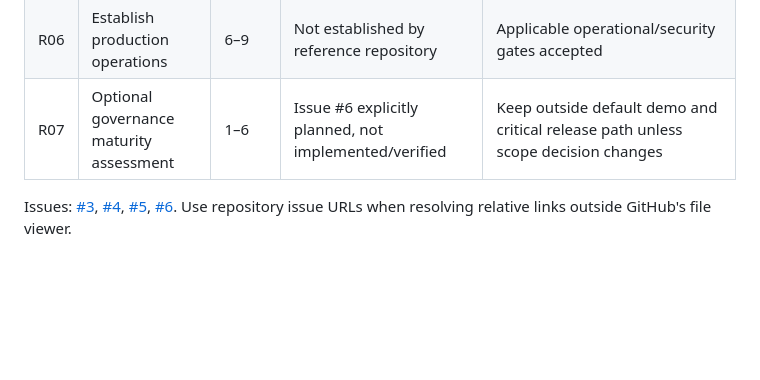
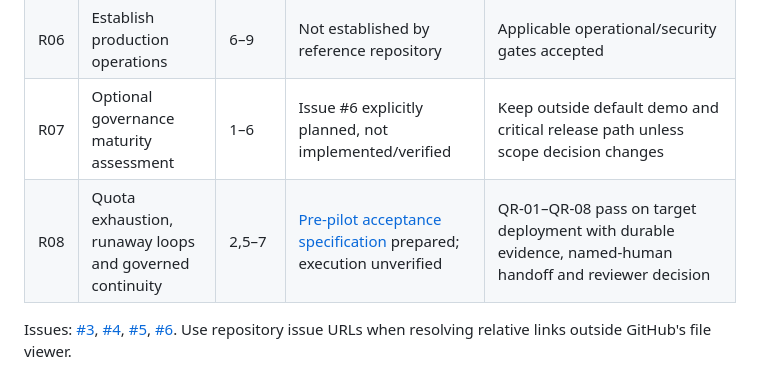
Before and after one commit to JuanAMartinezDiaz/sentinel-governed-workflow-twin, a Markdown page: docs/release-readiness-framework.md, the part around the change. Rendered like a GitHub page; blank space fills up the shorter version.

Commit message:
docs: track resource resilience as pilot readiness gate R08

```diff
--- a/docs/release-readiness-framework.md
+++ b/docs/release-readiness-framework.md
@@ -44,6 +44,7 @@ Requirements must be tested for the actual deployment.
 | R05 | Verify demo integrity and claims | 5,8 | Pending current verification | Correct destination, access, synthetic labels and evidence-backed copy |
 | R06 | Establish production operations | 6–9 | Not established by reference repository | Applicable operational/security gates accepted |
 | R07 | Optional governance maturity assessment | 1–6 | Issue #6 explicitly planned, not implemented/verified | Keep outside default demo and critical release path unless scope decision changes |
+| R08 | Quota exhaustion, runaway loops and governed continuity | 2,5–7 | [Pre-pilot acceptance specification](pre-pilot-resource-resilience.md) prepared; execution unverified | QR-01–QR-08 pass on target deployment with durable evidence, named-human handoff and reviewer decision |
 
 Issues: [#3](../../issues/3), [#4](../../issues/4), [#5](../../issues/5), [#6](../../issues/6).
 Use repository issue URLs when resolving relative links outside GitHub's file viewer.
```
